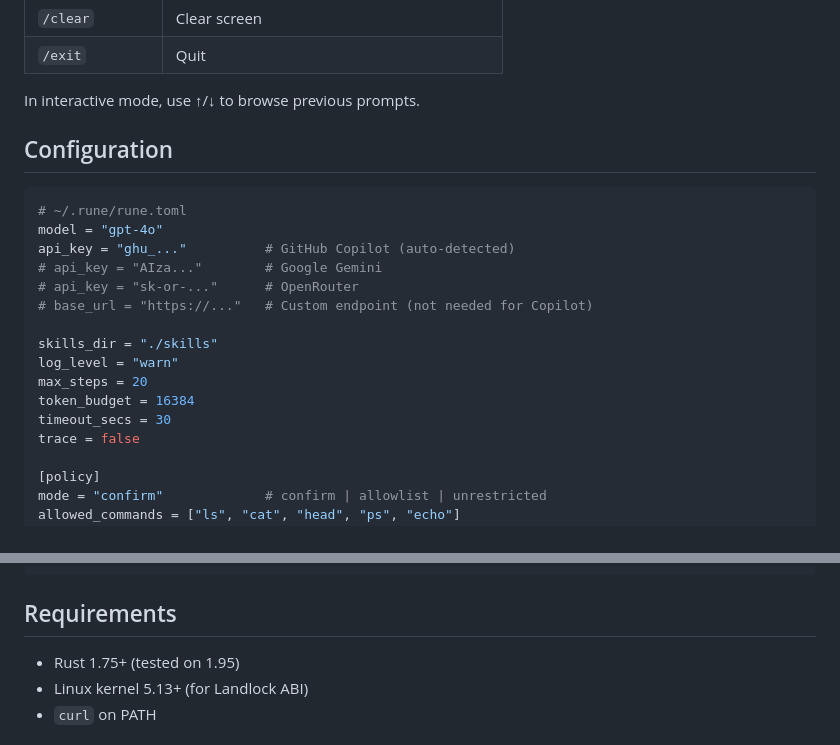
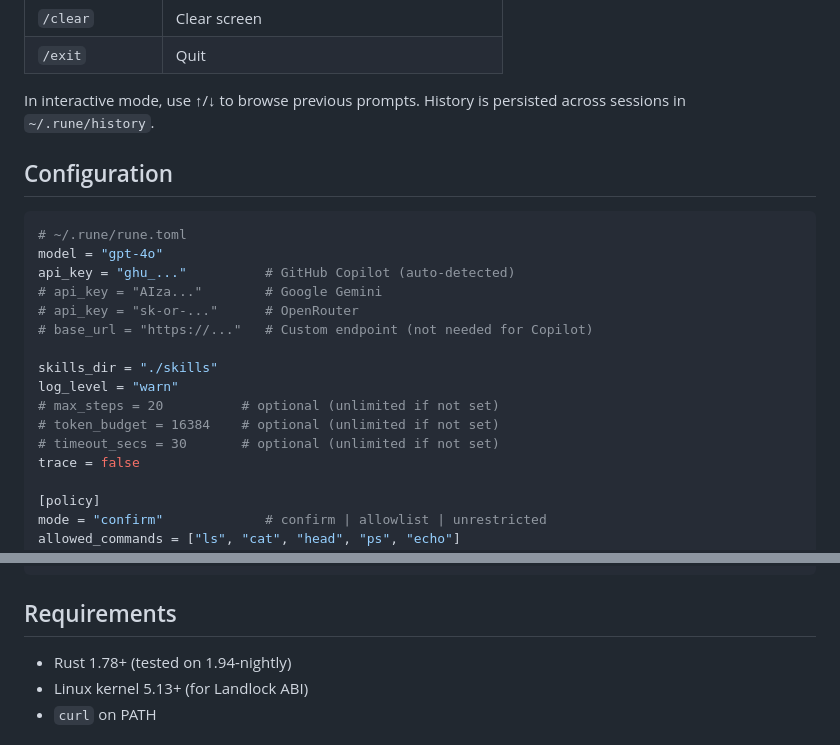
Before and after one commit to fourdollars/rune, a Markdown page: README.md, 2 parts joined by grey strips. Drawn GitHub-style.

```diff
--- a/README.md
+++ b/README.md
@@ -98,7 +98,7 @@ permanently allowed → saved to ~/.rune/rune.toml
 | `/clear` | Clear screen |
 | `/exit` | Quit |
 
-In interactive mode, use ↑/↓ to browse previous prompts.
+In interactive mode, use ↑/↓ to browse previous prompts. History is persisted across sessions in `~/.rune/history`.
 
 ## Configuration
 
@@ -112,9 +112,9 @@ api_key = "ghu_..."          # GitHub Copilot (auto-detected)
 
 skills_dir = "./skills"
 log_level = "warn"
-max_steps = 20
-token_budget = 16384
-timeout_secs = 30
+# max_steps = 20          # optional (unlimited if not set)
+# token_budget = 16384    # optional (unlimited if not set)
+# timeout_secs = 30       # optional (unlimited if not set)
 trace = false
 
 [policy]
@@ -317,7 +363,7 @@ make check-all           # Both
 
 ## Requirements
 
-- Rust 1.75+ (tested on 1.95)
+- Rust 1.78+ (tested on 1.94-nightly)
 - Linux kernel 5.13+ (for Landlock ABI)
 - `curl` on PATH
 
```
Also changed, not shown: other parts of README.md (+55 -9 lines), AGENTS.md (+21 -6 lines), CHANGELOG.md (+53 -41 lines).
